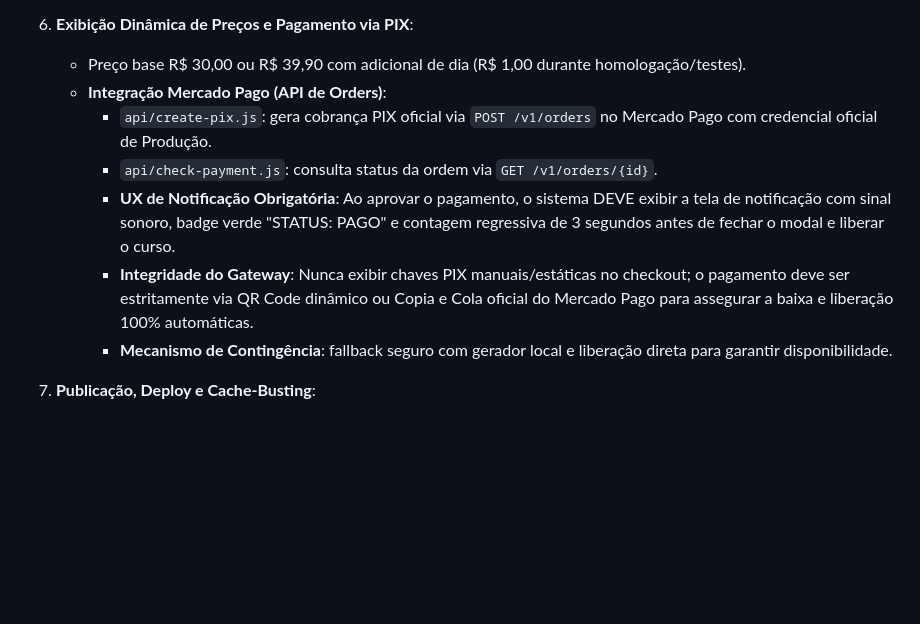
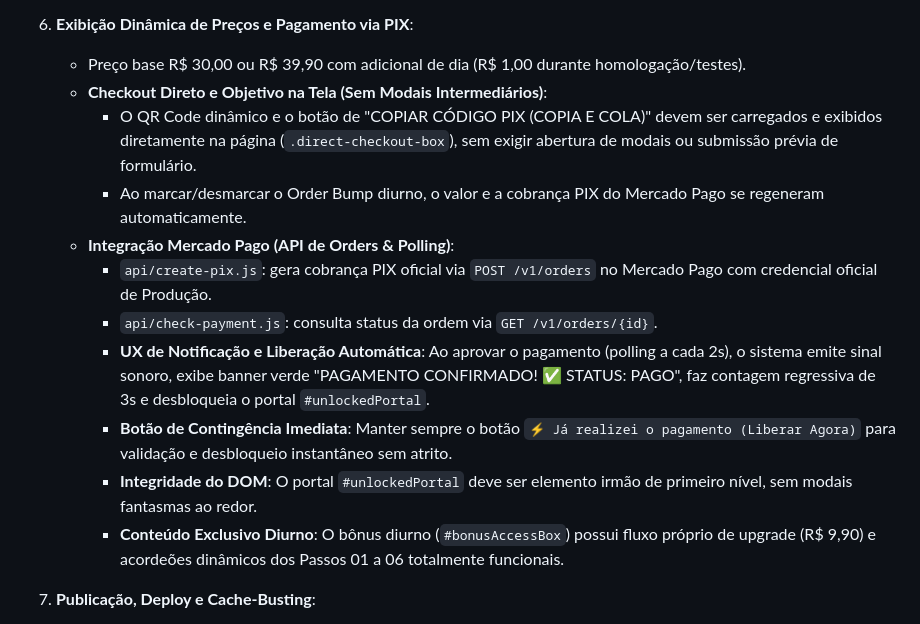
Before and after one commit to silva-al/E-BOOK, a Markdown page: .agents/rules/ebook-infoproduct.md, the part around the change. Rendered like a GitHub page; blank space fills up the shorter version.

Commit message:
docs(rules): salvar aprendizado de checkout direto e integridade do bonus diurno via /learn

```diff
--- a/.agents/rules/ebook-infoproduct.md
+++ b/.agents/rules/ebook-infoproduct.md
@@ -34,12 +34,16 @@
 
 6. **Exibição Dinâmica de Preços e Pagamento via PIX**:
    - Preço base R$ 30,00 ou R$ 39,90 com adicional de dia (R$ 1,00 durante homologação/testes).
-   - **Integração Mercado Pago (API de Orders)**:
+   - **Checkout Direto e Objetivo na Tela (Sem Modais Intermediários)**:
+     - O QR Code dinâmico e o botão de "COPIAR CÓDIGO PIX (COPIA E COLA)" devem ser carregados e exibidos diretamente na página (`.direct-checkout-box`), sem exigir abertura de modais ou submissão prévia de formulário.
+     - Ao marcar/desmarcar o Order Bump diurno, o valor e a cobrança PIX do Mercado Pago se regeneram automaticamente.
+   - **Integração Mercado Pago (API de Orders & Polling)**:
      - `api/create-pix.js`: gera cobrança PIX oficial via `POST /v1/orders` no Mercado Pago com credencial oficial de Produção.
      - `api/check-payment.js`: consulta status da ordem via `GET /v1/orders/{id}`.
-     - **UX de Notificação Obrigatória**: Ao aprovar o pagamento, o sistema DEVE exibir a tela de notificação com sinal sonoro, badge verde "STATUS: PAGO" e contagem regressiva de 3 segundos antes de fechar o modal e liberar o curso.
-     - **Integridade do Gateway**: Nunca exibir chaves PIX manuais/estáticas no checkout; o pagamento deve ser estritamente via QR Code dinâmico ou Copia e Cola oficial do Mercado Pago para assegurar a baixa e liberação 100% automáticas.
-     - **Mecanismo de Contingência**: fallback seguro com gerador local e liberação direta para garantir disponibilidade.
+     - **UX de Notificação e Liberação Automática**: Ao aprovar o pagamento (polling a cada 2s), o sistema emite sinal sonoro, exibe banner verde "PAGAMENTO CONFIRMADO! ✅ STATUS: PAGO", faz contagem regressiva de 3s e desbloqueia o portal `#unlockedPortal`.
+     - **Botão de Contingência Imediata**: Manter sempre o botão `⚡ Já realizei o pagamento (Liberar Agora)` para validação e desbloqueio instantâneo sem atrito.
+     - **Integridade do DOM**: O portal `#unlockedPortal` deve ser elemento irmão de primeiro nível, sem modais fantasmas ao redor.
+     - **Conteúdo Exclusivo Diurno**: O bônus diurno (`#bonusAccessBox`) possui fluxo próprio de upgrade (R$ 9,90) e acordeões dinâmicos dos Passos 01 a 06 totalmente funcionais.
 
 7. **Publicação, Deploy e Cache-Busting**:
    - Incrementar versão (`?v=X.X`) em `index.html` a cada atualização de CSS ou JS.
```
